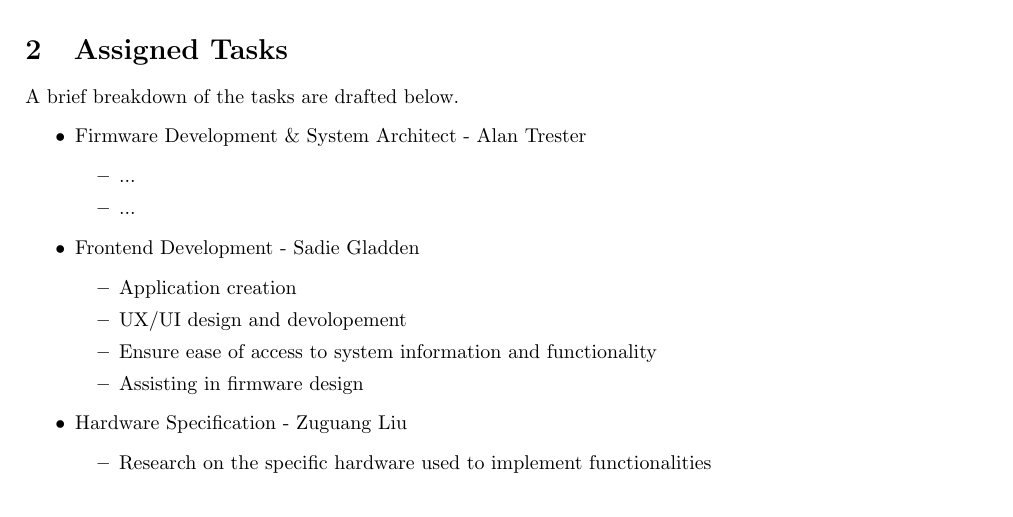
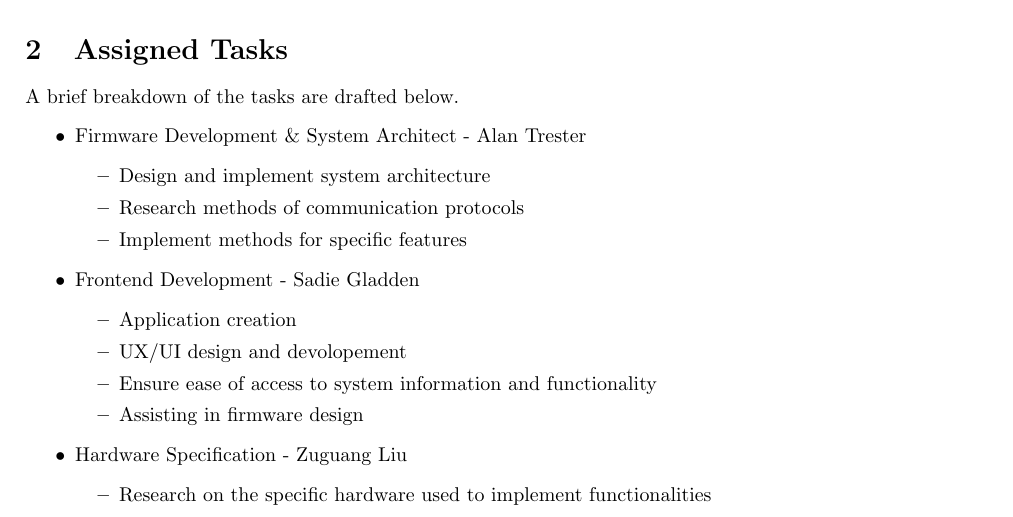
Before and after one commit to liu2g/mgms, a LaTeX document (Docs/Team-Formation/doc.tex): part of the page, cut so that both start at the same text. Compiled offline with pdfLaTeX.

Commit message:
final push on docs

```diff
--- a/Docs/Team-Formation/doc.tex
+++ b/Docs/Team-Formation/doc.tex
@@ -24,8 +24,9 @@ A brief breakdown of the tasks are drafted below.
 
 	\item Firmware Development \& System Architect - Alan Trester
 	\begin{itemize}
-		\item ...
-		\item ...
+		\item Design and implement system architecture
+		\item Research methods of communication protocols
+		\item Implement methods for specific features
 	\end{itemize}
 
 	\item Frontend Development - Sadie Gladden
```
Also changed, not shown: Docs/Team-Formation/doc.pdf.
